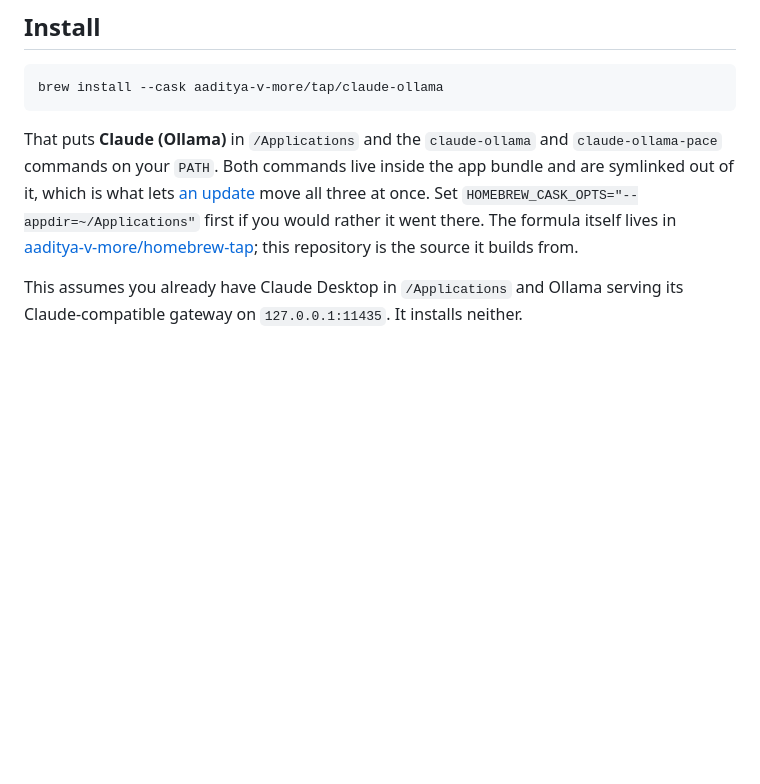
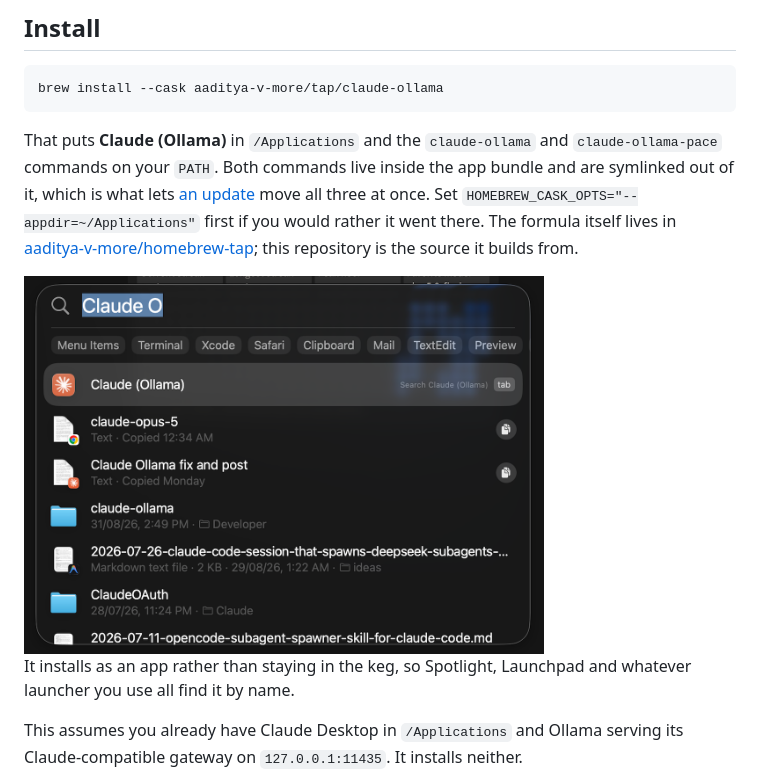
Before and after one commit to aaditya-v-more/claude-ollama, a Markdown page: README.md, the part around the change. GitHub-like rendering; pictures changed too: docs/images/app-in-launcher.png (added); blank space fills up the shorter version.

Commit message:
Show the app where a launcher finds it
The cask installs into /Applications rather than leaving the bundle in the keg,
precisely so Spotlight and Launchpad turn it up by name, and neither the README
nor the page said so anywhere. A third shot, in the Install section and beside
the install line on the page.

```diff
--- a/README.md
+++ b/README.md
@@ -33,6 +33,11 @@ move all three at once. Set `HOMEBREW_CASK_OPTS="--appdir=~/Applications"` first
 if you would rather it went there. The formula itself lives in
 [aaditya-v-more/homebrew-tap](https://github.com/aaditya-v-more/homebrew-tap);
 this repository is the source it builds from.
+
+<img src="docs/images/app-in-launcher.png" alt="Claude (Ollama) as the first result of a launcher search, with its own icon." width="520">
+
+It installs as an app rather than staying in the keg, so Spotlight, Launchpad
+and whatever launcher you use all find it by name.
 
 This assumes you already have Claude Desktop in `/Applications` and Ollama
 serving its Claude-compatible gateway on `127.0.0.1:11435`. It installs
```
Also changed, not shown: 1 other file.
